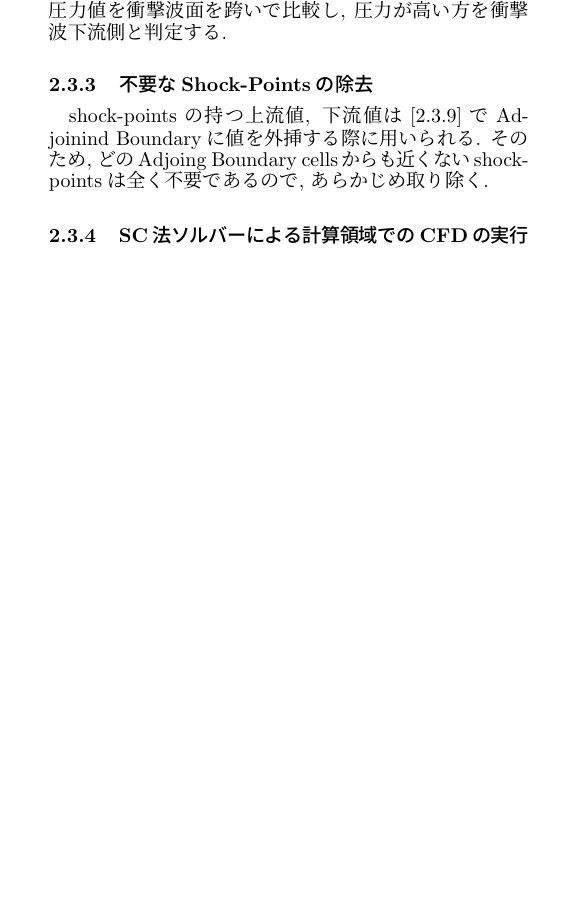
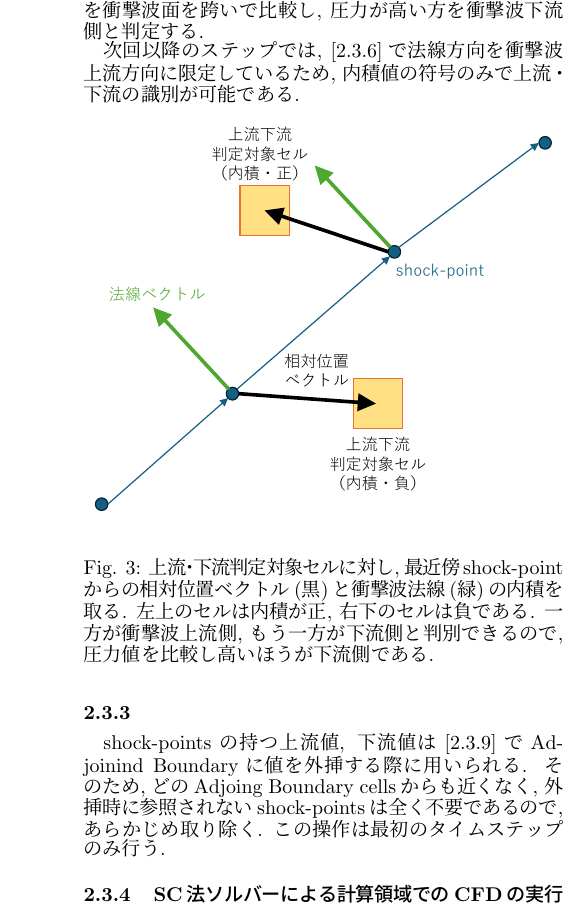
Before and after one commit to tomohitonishio/CFD_simposium, a LaTeX document (39th_CFD_sympo/39th_CFD_sympo.tex): part of one column of page 2 of 3 before the commit and part of one column of page 3 of 4 after it, cut so that both start at the same text, the shorter picture padded with empty space. The pictures show the PDF file 39th_CFD_sympo/39th_CFD_sympo.pdf that the author committed with the source.

Commit message:
序論と手法の仮案できた

```diff
--- a/39th_CFD_sympo/39th_CFD_sympo.tex
+++ b/39th_CFD_sympo/39th_CFD_sympo.tex
@@ -56,3 +56,4 @@ $\bigcirc$ & 西尾朋人，東大,
                                     %ここから本文です
 
 \section{序論} \label{sec:intro}
+\mbox{}\\[-3.0ex]
@@ -165,0 +199 @@ Surrogate Boundary cellsと定義する.
+\begin{figure}[H]
@@ -171,10 +214,25 @@ Surrogate Boundary cellsは計算領域の境界を表す.
 \mbox{}\\[-1.0ex]
 
 Adjoing Boundary cellsとSurrogate Boundary cellsが, それぞれ衝撃波の上流か下流どちらにあるかを判別する.
-はじめに, shock-edge法線とshock-edgeからの相対位置ベクトルの内積を取り, 内積値の符号の正負によって2グループに分ける.
+最初のタイムステップでは, shock-edge法線と最近傍shock-pointからの相対位置ベクトルの内積を取り, 内積値の符号の正負によって2グループに分ける.
+Fig.\ref{fig:updownjudge}では, 左上のセルは内積が正, 右下のセルは負であるので, この２つのセルは一方が衝撃波上流側, もう一方が下流側と判別できる.
 その2グループのセルにおける圧力値を衝撃波面を跨いで比較し, 圧力が高い方を衝撃波下流側と判定する.
 
-\subsubsection{不要なShock-Pointsの除去} \label{subsubsec:remove}
+次回以降のステップでは, [\ref{subsubsec:normal}]で法線方向を衝撃波上流方向に限定しているため,
+内積値の符号のみで上流・下流の識別が可能である.
+
+\vskip\baselineskip
+\begin{figure}[H]
+    \vspace*{-5mm}
+    \begin{center}
+        \includegraphics[width=0.45\textwidth]{updownjudge.pdf}
+    \end{center}
+    \caption{上流・下流判定対象セルに対し, 最近傍shock-pointからの相対位置ベクトル(黒)と衝撃波法線(緑)の内積を取る.
+    左上のセルは内積が正, 右下のセルは負である.  一方が衝撃波上流側, もう一方が下流側と判別できるので, 圧力値を比較し高いほうが下流側である.}
+    \label{fig:updownjudge}
+\end{figure}
+
+\subsubsection{} \label{subsubsec:remove}
 \mbox{}\\[-1.0ex]
 
 shock-pointsの持つ上流値, 下流値は[\ref{subsubsec:adjoining}]でAdjoinind Boundaryに値を
@@ -183,3 +240,4 @@ shock-pointsの持つ上流値, 下流値は[\ref{subsubsec:adjoining}]でAdjoin
+あらかじめ取り除く. この操作は最初のタイムステップのみ行う.
 
 \subsubsection{SC法ソルバーによる計算領域でのCFDの実行} \label{subsubsec:sc}
 \mbox{}\\[-1.0ex]
@@ -264,16 +322,24 @@ Adams-Bashforth法を用いる.
 以上のプロセスにより, 全てのセルの状態変数値, shock-pointsの持つ上流・下流値とその位置が時間更新される.
 
 \section{結果}
-\subsection{1次元非定常垂直衝撃波}
+\subsection{1次元非定常垂直衝撃波}\label{subsec:1D}
+\mbox{}\\[-3.0ex]
+
 一枚グラフ。各タイムステップでの位置と形状の比較
 
-\subsection{2次元定常斜め衝撃波}
+\subsection{2次元定常斜め衝撃波}\label{subsec:2Ddiag}
+\mbox{}\\[-3.0ex]
+
 grid convergenceのグラフ、どこの部分で解析解と差があるかの比較グラフ
 
-\subsection{2次元定常角柱離脱衝撃波}
+\subsection{2次元定常角柱離脱衝撃波}\label{subsec:2Dsq}
+\mbox{}\\[-3.0ex]
+
 未定
 
-\subsection{2次元定常円柱離脱衝撃波}
+\subsection{2次元定常円柱離脱衝撃波}\label{subsec:2Dcirc}
+\mbox{}\\[-3.0ex]
+
 未定
 
 \section{結論}
```
Also changed, not shown: 39th_CFD_sympo/39th_CFD_sympo.pdf, 39th_CFD_sympo/grouping.pdf (added), 39th_CFD_sympo/updownjudge.pdf (added), 39th_CFD_sympo/39th_CFD_sympo.tex (52 more changed lines), 4 other files.
